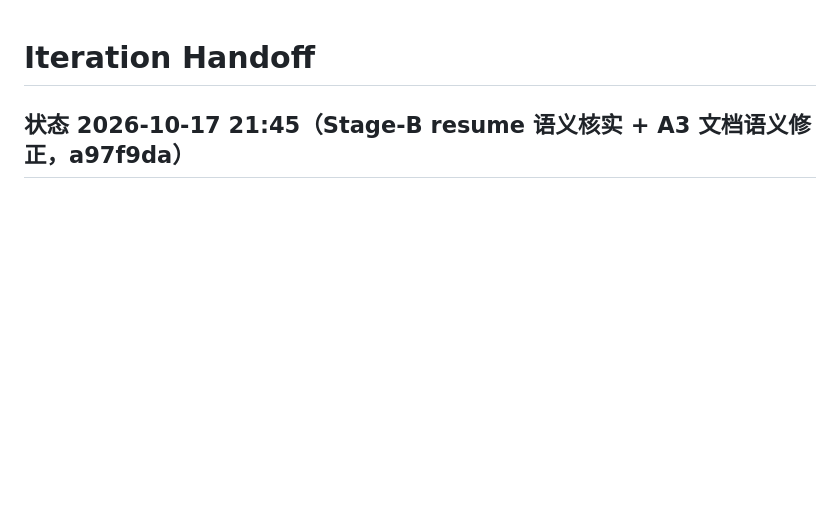
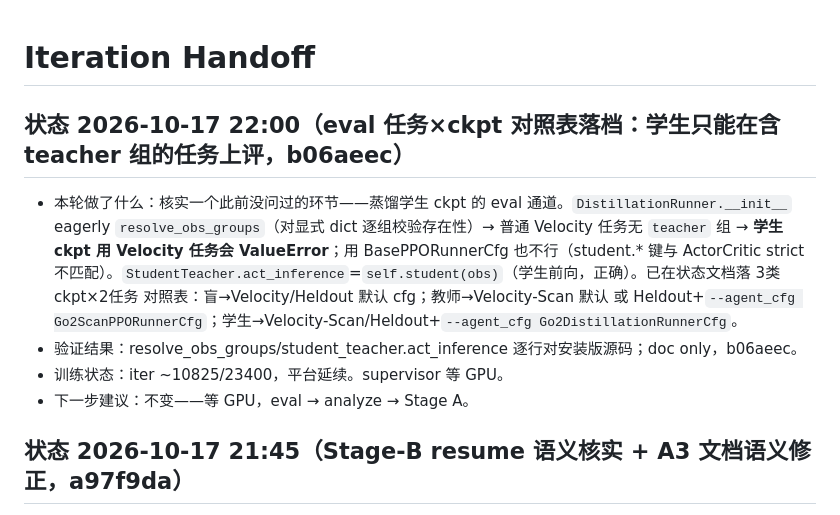
Before and after one commit to Nood17/IsaacSimbot, a Markdown page: .devin/handoff.md, the part around the change. Rendered like a GitHub page; blank space fills up the shorter version.

Commit message:
docs: handoff — student-ckpt eval channel verified

```diff
--- a/.devin/handoff.md
+++ b/.devin/handoff.md
@@ -1,6 +1,13 @@
 # Iteration Handoff
 
 <!-- Agent 每轮把最新状态写到本文件顶部；使命完成时在最顶部单独写一行 MISSION-COMPLETE -->
+
+## 状态 2026-10-17 22:00（eval 任务×ckpt 对照表落档：学生只能在含 teacher 组的任务上评，b06aeec）
+
+- 本轮做了什么：核实一个此前没问过的环节——蒸馏学生 ckpt 的 eval 通道。`DistillationRunner.__init__`  eagerly `resolve_obs_groups`（对显式 dict 逐组校验存在性）→ 普通 Velocity 任务无 `teacher` 组 → **学生 ckpt 用 Velocity 任务会 ValueError**；用 BasePPORunnerCfg 也不行（student.* 键与 ActorCritic strict 不匹配）。`StudentTeacher.act_inference`=`self.student(obs)`（学生前向，正确）。已在状态文档落 3类ckpt×2任务 对照表：盲→Velocity/Heldout 默认 cfg；教师→Velocity-Scan 默认 或 Heldout+`--agent_cfg Go2ScanPPORunnerCfg`；学生→Velocity-Scan/Heldout+`--agent_cfg Go2DistillationRunnerCfg`。
+- 验证结果：resolve_obs_groups/student_teacher.act_inference 逐行对安装版源码；doc only，b06aeec。
+- 训练状态：iter ~10825/23400，平台延续。supervisor 等 GPU。
+- 下一步建议：不变——等 GPU，eval → analyze → Stage A。
 
 ## 状态 2026-10-17 21:45（Stage-B resume 语义核实 + A3 文档语义修正，a97f9da）
 
```
